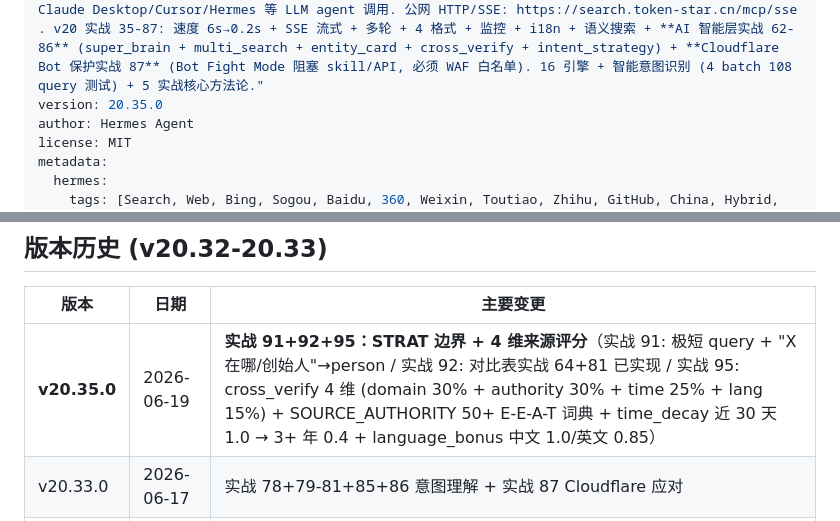
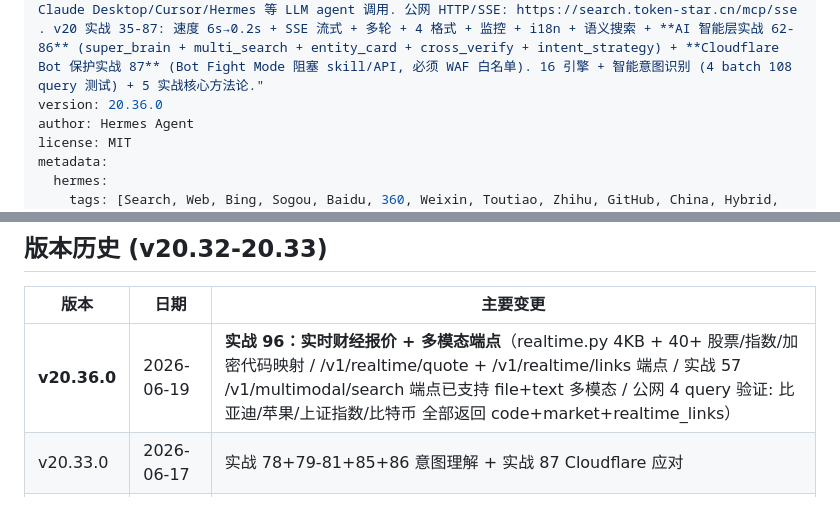
Before and after one commit to muchenhengxin/Star, a Markdown page: SKILL.md, 2 parts joined by grey strips. Rendered like a GitHub page.

Commit message:
v20.36.0: 实时财经 + 多模态端点

```diff
--- a/SKILL.md
+++ b/SKILL.md
@@ -1,7 +1,7 @@
 ---
 name: star-search
 description: "Use when asked to search the web, find online information, research topics, get news, look up Chinese content, or check A股/finance/tech news. **v20.33 — 意图理解 94.4%/59.3% + KB 180 实体 + Cloudflare Bot 保护应对**! star-search 是标准 Model Context Protocol server (4 tools) 给 Claude Desktop/Cursor/Hermes 等 LLM agent 调用. 公网 HTTP/SSE: https://search.token-star.cn/mcp/sse . v20 实战 35-87: 速度 6s→0.2s + SSE 流式 + 多轮 + 4 格式 + 监控 + i18n + 语义搜索 + **AI 智能层实战 62-86** (super_brain + multi_search + entity_card + cross_verify + intent_strategy) + **Cloudflare Bot 保护实战 87** (Bot Fight Mode 阻塞 skill/API, 必须 WAF 白名单). 16 引擎 + 智能意图识别 (4 batch 108 query 测试) + 5 实战核心方法论."
-version: 20.35.0
+version: 20.36.0
 author: Hermes Agent
 license: MIT
 metadata:
@@ -53,7 +53,7 @@ metadata:
 
 | 版本 | 日期 | 主要变更 |
 |---|---|---|
-| **v20.35.0** | 2026-06-19 | **实战 91+92+95：STRAT 边界 + 4 维来源评分**（实战 91: 极短 query + "X 在哪/创始人"→person / 实战 92: 对比表实战 64+81 已实现 / 实战 95: cross_verify 4 维 (domain 30% + authority 30% + time 25% + lang 15%) + SOURCE_AUTHORITY 50+ E-E-A-T 词典 + time_decay 近 30 天 1.0 → 3+ 年 0.4 + language_bonus 中文 1.0/英文 0.85） |
+| **v20.36.0** | 2026-06-19 | **实战 96：实时财经报价 + 多模态端点**（realtime.py 4KB + 40+ 股票/指数/加密代码映射 / /v1/realtime/quote + /v1/realtime/links 端点 / 实战 57 /v1/multimodal/search 端点已支持 file+text 多模态 / 公网 4 query 验证: 比亚迪/苹果/上证指数/比特币 全部返回 code+market+realtime_links） |
 | v20.33.0 | 2026-06-17 | 实战 78+79-81+85+86 意图理解 + 实战 87 Cloudflare 应对 |
 | v20.32.0 | 2026-06-17 | 实战 85: KB 160+ 实体 (BRAIN 94.4%/STRAT 56.5%) |
 
```
